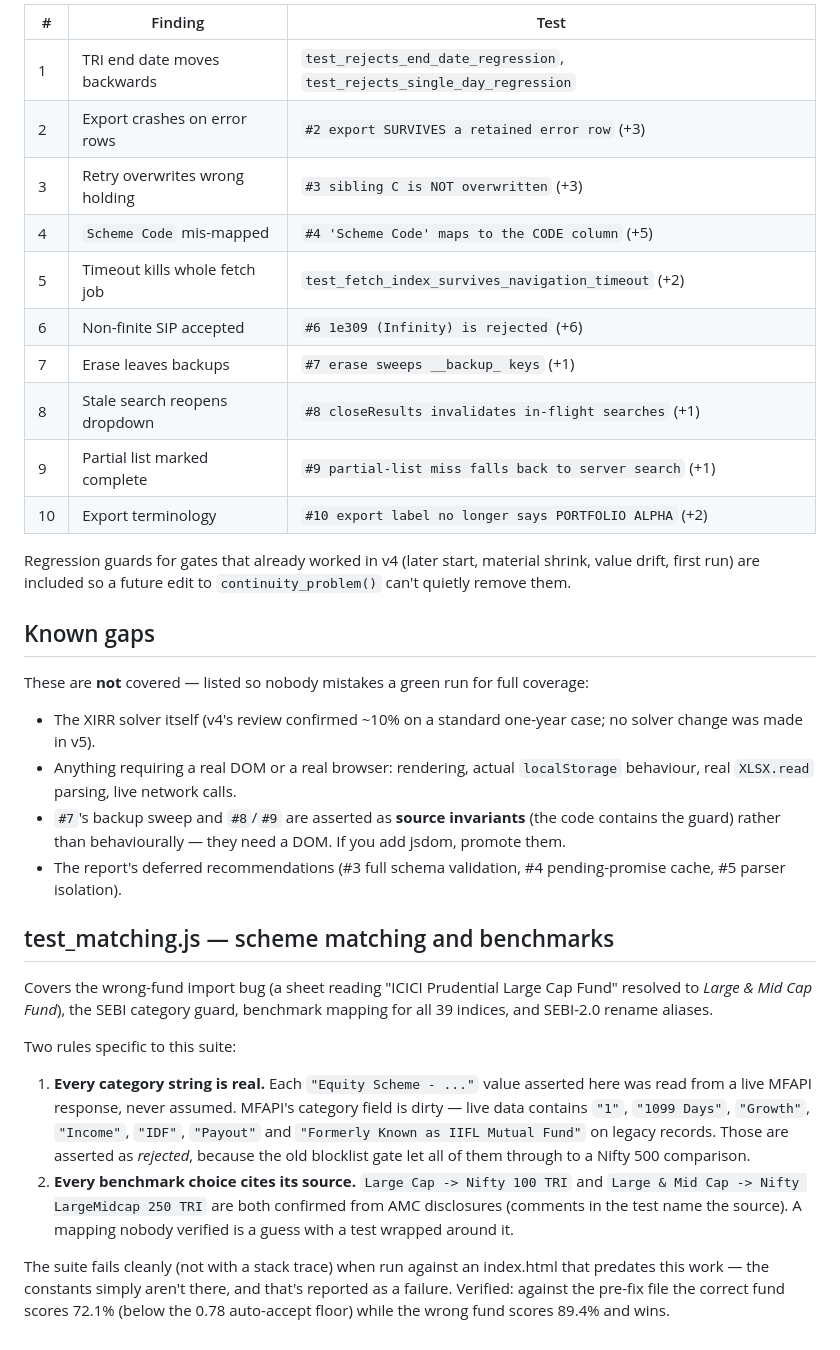
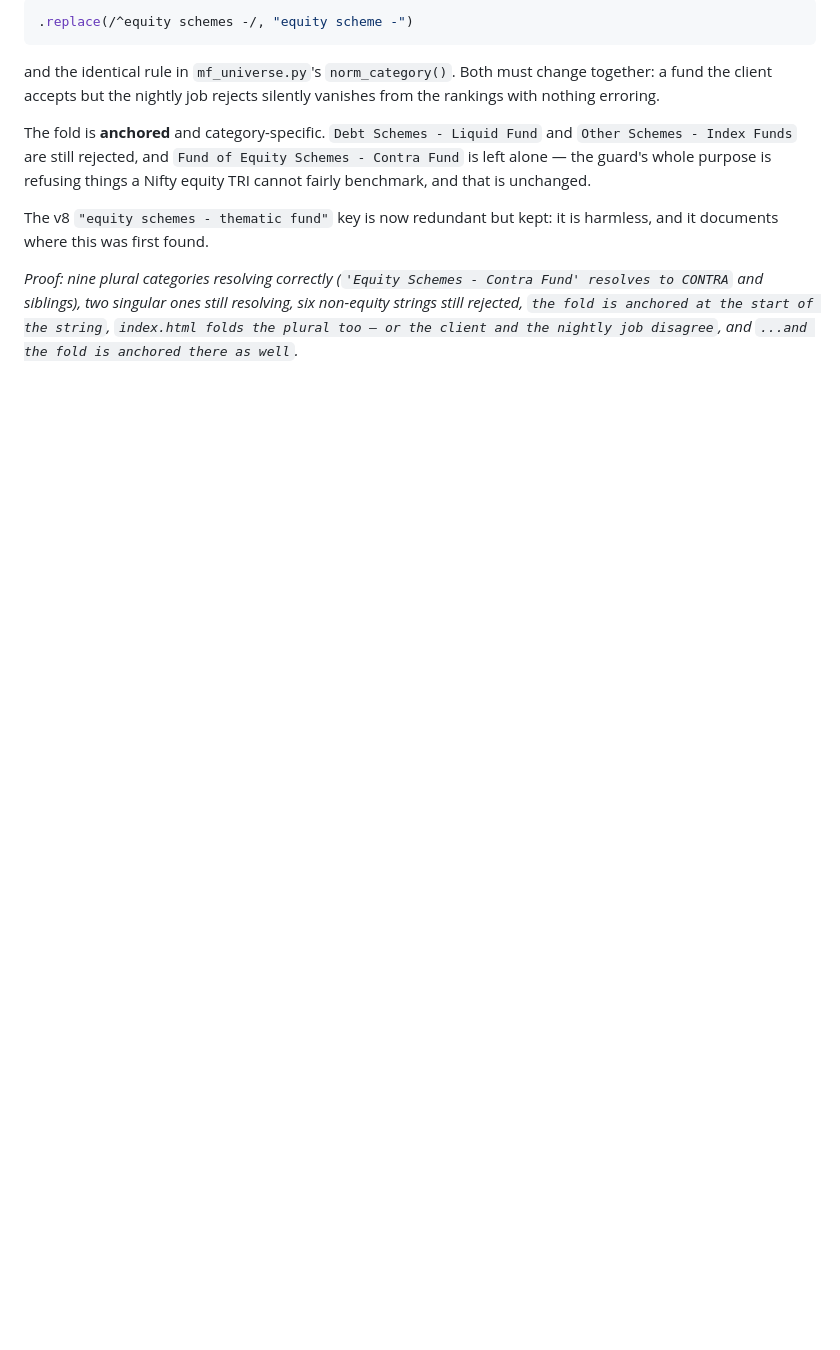
Before and after one commit to SparshR3005/PF-Vs-BMK, a Markdown page: ChangeLog_v12.md, the part around one of its changes. GitHub-like rendering; blank space fills up the shorter version.

Commit message:
Document changes for v12 regarding category strings
Updated changelog to reflect changes in MFAPI's plural category strings and added verification details for tests.

````diff
--- a/ChangeLog_v12.md
+++ b/ChangeLog_v12.md
@@ -81,56 +65,22 @@ shipped module. The Playwright fakes only stand in for the browser.
 
-| # | Finding | Test |
-|---|---|---|
-| 1 | TRI end date moves backwards | `test_rejects_end_date_regression`, `test_rejects_single_day_regression` |
-| 2 | Export crashes on error rows | `#2 export SURVIVES a retained error row` (+3) |
-| 3 | Retry overwrites wrong holding | `#3 sibling C is NOT overwritten` (+3) |
-| 4 | `Scheme Code` mis-mapped | `#4 'Scheme Code' maps to the CODE column` (+5) |
-| 5 | Timeout kills whole fetch job | `test_fetch_index_survives_navigation_timeout` (+2) |
-| 6 | Non-finite SIP accepted | `#6 1e309 (Infinity) is rejected` (+6) |
-| 7 | Erase leaves backups | `#7 erase sweeps __backup_ keys` (+1) |
-| 8 | Stale search reopens dropdown | `#8 closeResults invalidates in-flight searches` (+1) |
-| 9 | Partial list marked complete | `#9 partial-list miss falls back to server search` (+1) |
-| 10 | Export terminology | `#10 export label no longer says PORTFOLIO ALPHA` (+2) |
+```js
+.replace(/^equity schemes -/, "equity scheme -")
+```
 
-Regression guards for gates that already worked in v4 (later start, material
-shrink, value drift, first run) are included so a future edit to
-`continuity_problem()` can't quietly remove them.
+and the identical rule in `mf_universe.py`'s `norm_category()`. Both must change
+together: a fund the client accepts but the nightly job rejects silently vanishes
+from the rankings with nothing erroring.
 
-## Known gaps
+The fold is **anchored** and category-specific. `Debt Schemes - Liquid Fund` and
+`Other Schemes - Index Funds` are still rejected, and
+`Fund of Equity Schemes - Contra Fund` is left alone — the guard's whole purpose is
+refusing things a Nifty equity TRI cannot fairly benchmark, and that is unchanged.
 
-These are **not** covered — listed so nobody mistakes a green run for full
-coverage:
+The v8 `"equity schemes - thematic fund"` key is now redundant but kept: it is
+harmless, and it documents where this was first found.
 
-- The XIRR solver itself (v4's review confirmed ~10% on a standard one-year case;
-  no solver change was made in v5).
-- Anything requiring a real DOM or a real browser: rendering, actual `localStorage`
-  behaviour, real `XLSX.read` parsing, live network calls.
-- `#7`'s backup sweep and `#8`/`#9` are asserted as **source invariants** (the code
-  contains the guard) rather than behaviourally — they need a DOM. If you add jsdom,
-  promote them.
-- The report's deferred recommendations (#3 full schema validation, #4 pending-promise
-  cache, #5 parser isolation).
-
-## test_matching.js — scheme matching and benchmarks
-
-Covers the wrong-fund import bug (a sheet reading "ICICI Prudential Large Cap
-Fund" resolved to *Large & Mid Cap Fund*), the SEBI category guard, benchmark
-mapping for all 39 indices, and SEBI-2.0 rename aliases.
-
-Two rules specific to this suite:
-
-1. **Every category string is real.** Each `"Equity Scheme - ..."` value asserted
-   here was read from a live MFAPI response, never assumed. MFAPI's category field
-   is dirty — live data contains `"1"`, `"1099 Days"`, `"Growth"`, `"Income"`,
-   `"IDF"`, `"Payout"` and `"Formerly Known as IIFL Mutual Fund"` on legacy records.
-   Those are asserted as *rejected*, because the old blocklist gate let all of them
-   through to a Nifty 500 comparison.
-2. **Every benchmark choice cites its source.** `Large Cap -> Nifty 100 TRI` and
-   `Large & Mid Cap -> Nifty LargeMidcap 250 TRI` are both confirmed from AMC
-   disclosures (comments in the test name the source). A mapping nobody verified is
-   a guess with a test wrapped around it.
-
-The suite fails cleanly (not with a stack trace) when run against an index.html
-that predates this work — the constants simply aren't there, and that's reported as
-a failure. Verified: against the pre-fix file the correct fund scores 72.1% (below
-the 0.78 auto-accept floor) while the wrong fund scores 89.4% and wins.
+*Proof: nine plural categories resolving correctly (`'Equity Schemes - Contra Fund'
+resolves to CONTRA` and siblings), two singular ones still resolving, six non-equity
+strings still rejected, `the fold is anchored at the start of the string`,
+`index.html folds the plural too — or the client and the nightly job disagree`, and
+`...and the fold is anchored there as well`.*
````
Also changed, not shown: other parts of ChangeLog_v12.md (+48 -64 lines).
